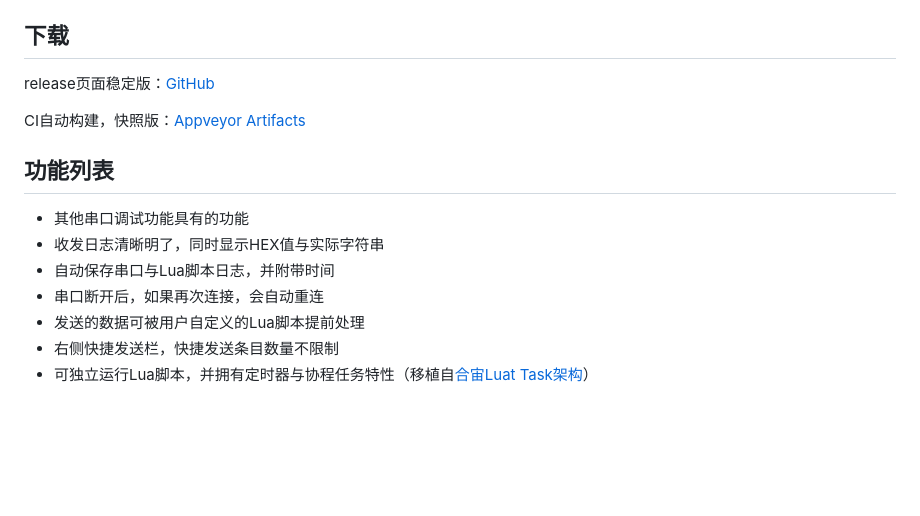
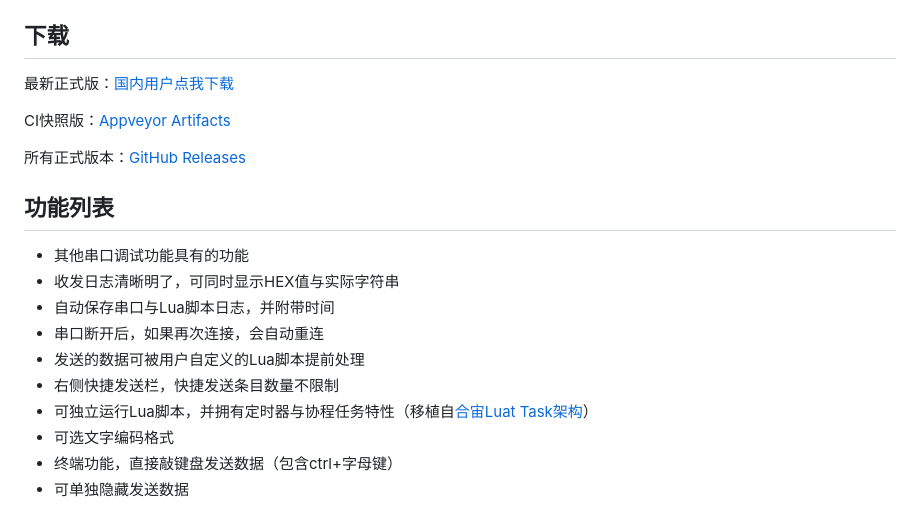
Before and after one commit to torn4dom4n24j0c/nelenkov3, a Markdown page: README.md, the part around the change. Rendered like a GitHub page; blank space fills up the shorter version.

Commit message:
更新readme

```diff
--- a/README.md
+++ b/README.md
@@ -16,19 +16,24 @@
 
 ## 下载
 
-release页面稳定版：[GitHub](https://github.com/chenxuuu/llcom/releases/latest)
+最新正式版：[国内用户点我下载](https://llcom.papapoi.com/update.zip)
 
-CI自动构建，快照版：[Appveyor Artifacts](https://ci.appveyor.com/project/chenxuuu/llcom/build/artifacts)
+CI快照版：[Appveyor Artifacts](https://ci.appveyor.com/project/chenxuuu/llcom/build/artifacts)
+
+所有正式版本：[GitHub Releases](https://github.com/chenxuuu/llcom/releases/latest)
 
 ## 功能列表
 
 - 其他串口调试功能具有的功能
-- 收发日志清晰明了，同时显示HEX值与实际字符串
+- 收发日志清晰明了，可同时显示HEX值与实际字符串
 - 自动保存串口与Lua脚本日志，并附带时间
 - 串口断开后，如果再次连接，会自动重连
 - 发送的数据可被用户自定义的Lua脚本提前处理
 - 右侧快捷发送栏，快捷发送条目数量不限制
 - 可独立运行Lua脚本，并拥有定时器与协程任务特性（移植自[合宙Luat Task架构](http://wiki.openluat.com/doc/luatFramework/)）
+- 可选文字编码格式
+- 终端功能，直接敲键盘发送数据（包含ctrl+字母键）
+- 可单独隐藏发送数据
 
 ![screen](/screen.png)
 ![screen2](/screen2.jpg)
```
